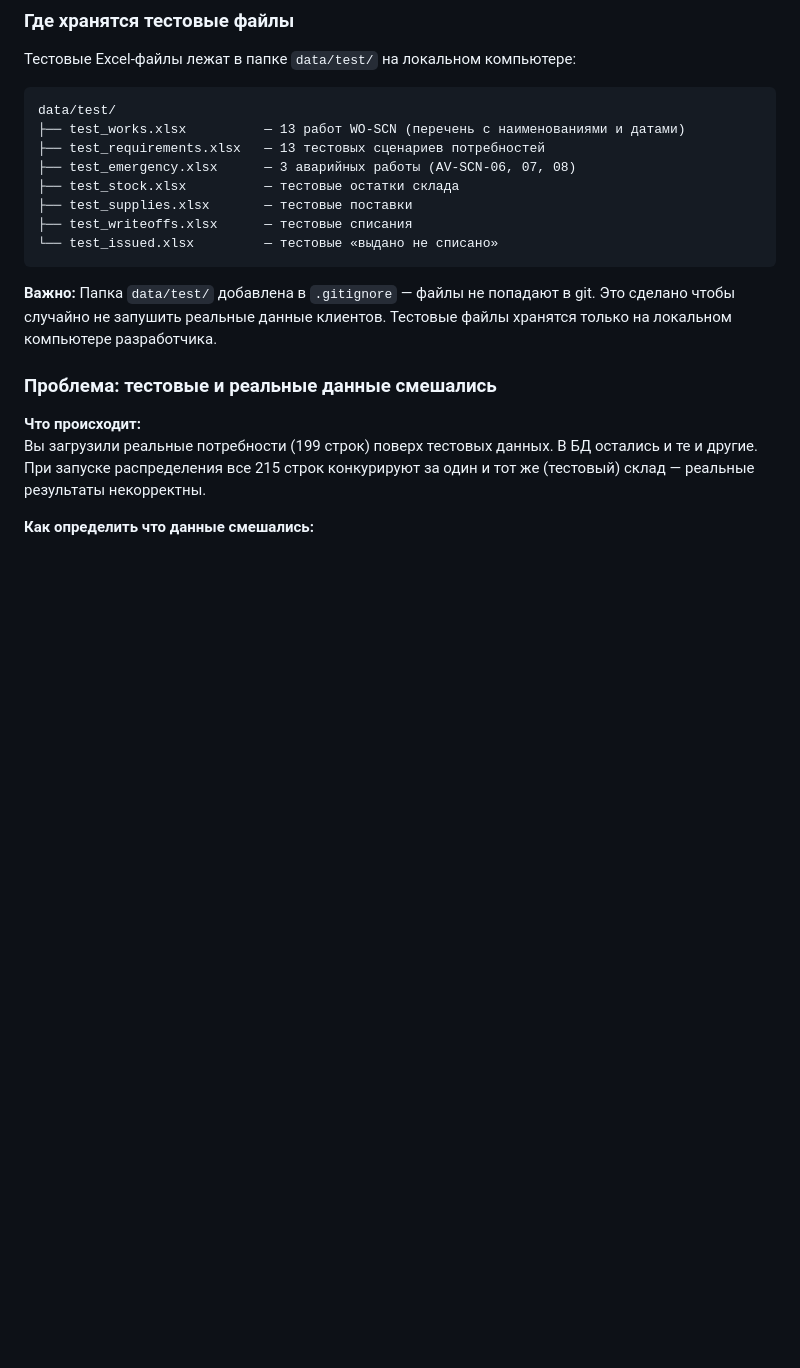
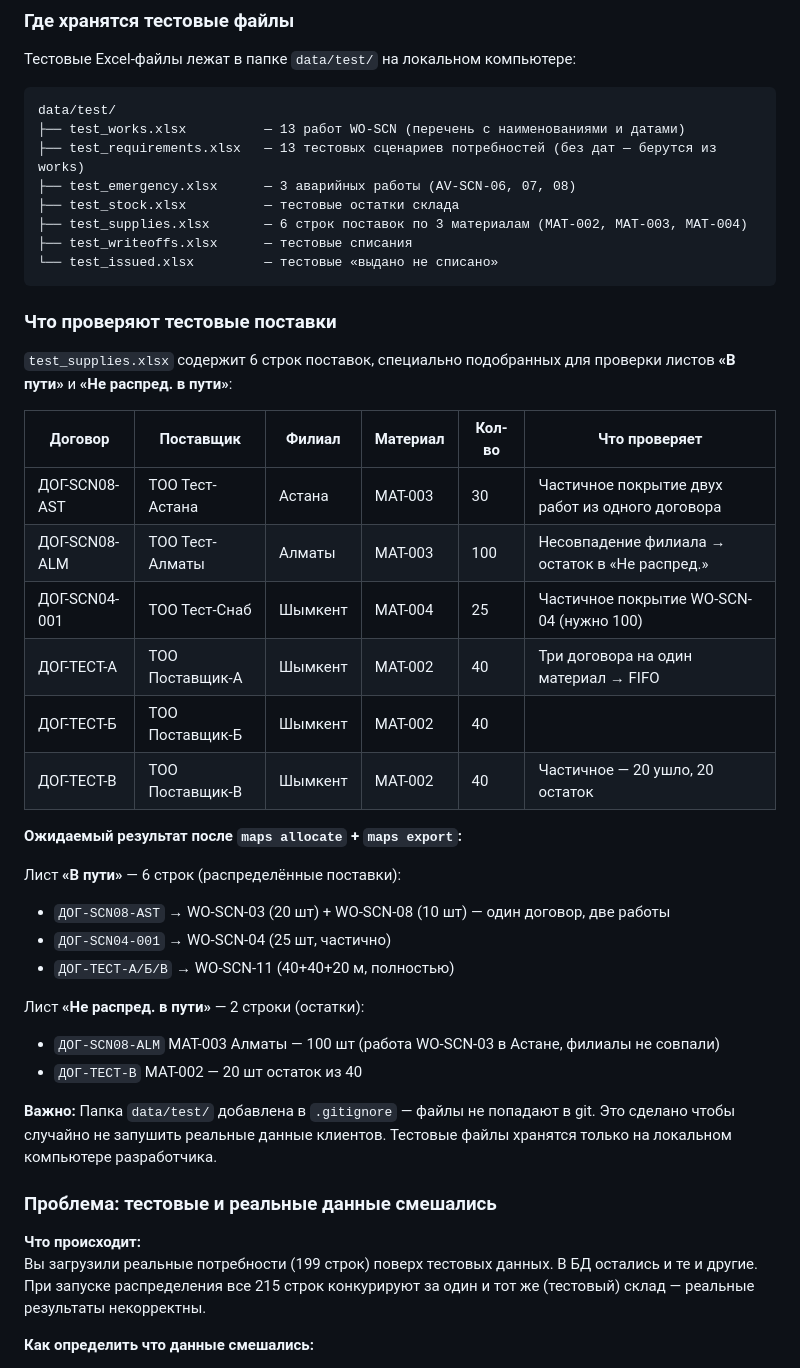
Before and after one commit to DaniarSher81212/maps, a Markdown page: docs/ИНСТРУКЦИЯ.md, the part around the change. GitHub-like rendering; blank space fills up the shorter version.

Commit message:
docs: описание тестовых поставок и проверка листов «В пути»
Добавлен раздел с таблицей тестовых поставок (test_supplies.xlsx):
что проверяет каждая строка, ожидаемый результат в листах
«В пути» и «Не распред. в пути» после запуска распределения.

Co-Authored-By: Claude Sonnet 4.6 <noreply@anthropic.com>

````diff
--- a/docs/ИНСТРУКЦИЯ.md
+++ b/docs/ИНСТРУКЦИЯ.md
@@ -500,13 +500,38 @@ sudo journalctl -u maps -n 30 --no-pager
 ```
 data/test/
 ├── test_works.xlsx          — 13 работ WO-SCN (перечень с наименованиями и датами)
-├── test_requirements.xlsx   — 13 тестовых сценариев потребностей
+├── test_requirements.xlsx   — 13 тестовых сценариев потребностей (без дат — берутся из works)
 ├── test_emergency.xlsx      — 3 аварийных работы (AV-SCN-06, 07, 08)
 ├── test_stock.xlsx          — тестовые остатки склада
-├── test_supplies.xlsx       — тестовые поставки
+├── test_supplies.xlsx       — 6 строк поставок по 3 материалам (MAT-002, MAT-003, MAT-004)
 ├── test_writeoffs.xlsx      — тестовые списания
 └── test_issued.xlsx         — тестовые «выдано не списано»
 ```
+
+### Что проверяют тестовые поставки
+
+`test_supplies.xlsx` содержит 6 строк поставок, специально подобранных для проверки
+листов **«В пути»** и **«Не распред. в пути»**:
+
+| Договор | Поставщик | Филиал | Материал | Кол-во | Что проверяет |
+|---|---|---|---|---|---|
+| ДОГ-SCN08-AST | ТОО Тест-Астана | Астана | MAT-003 | 30 | Частичное покрытие двух работ из одного договора |
+| ДОГ-SCN08-ALM | ТОО Тест-Алматы | Алматы | MAT-003 | 100 | Несовпадение филиала → остаток в «Не распред.» |
+| ДОГ-SCN04-001 | ТОО Тест-Снаб | Шымкент | MAT-004 | 25 | Частичное покрытие WO-SCN-04 (нужно 100) |
+| ДОГ-ТЕСТ-А | ТОО Поставщик-А | Шымкент | MAT-002 | 40 | Три договора на один материал → FIFO |
+| ДОГ-ТЕСТ-Б | ТОО Поставщик-Б | Шымкент | MAT-002 | 40 | |
+| ДОГ-ТЕСТ-В | ТОО Поставщик-В | Шымкент | MAT-002 | 40 | Частичное — 20 ушло, 20 остаток |
+
+**Ожидаемый результат после `maps allocate` + `maps export`:**
+
+Лист **«В пути»** — 6 строк (распределённые поставки):
+- `ДОГ-SCN08-AST` → WO-SCN-03 (20 шт) + WO-SCN-08 (10 шт) — один договор, две работы
+- `ДОГ-SCN04-001` → WO-SCN-04 (25 шт, частично)
+- `ДОГ-ТЕСТ-А/Б/В` → WO-SCN-11 (40+40+20 м, полностью)
+
+Лист **«Не распред. в пути»** — 2 строки (остатки):
+- `ДОГ-SCN08-ALM` MAT-003 Алматы — 100 шт (работа WO-SCN-03 в Астане, филиалы не совпали)
+- `ДОГ-ТЕСТ-В` MAT-002 — 20 шт остаток из 40
 
 **Важно:** Папка `data/test/` добавлена в `.gitignore` — файлы не попадают в git.
 Это сделано чтобы случайно не запушить реальные данные клиентов.
````
